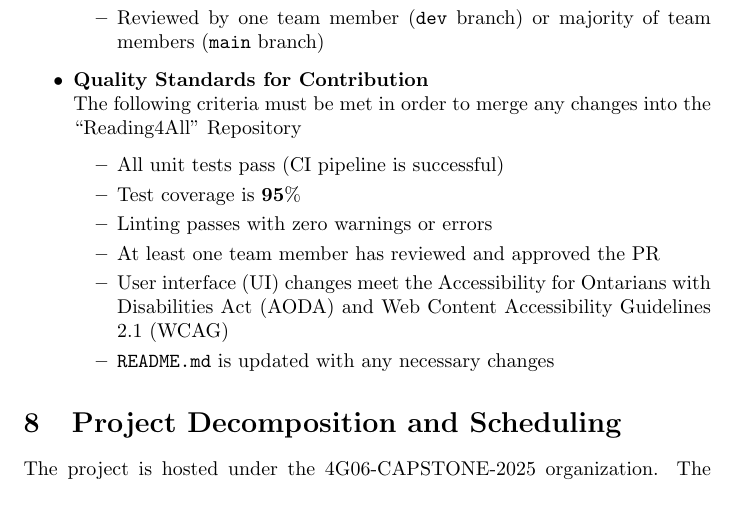
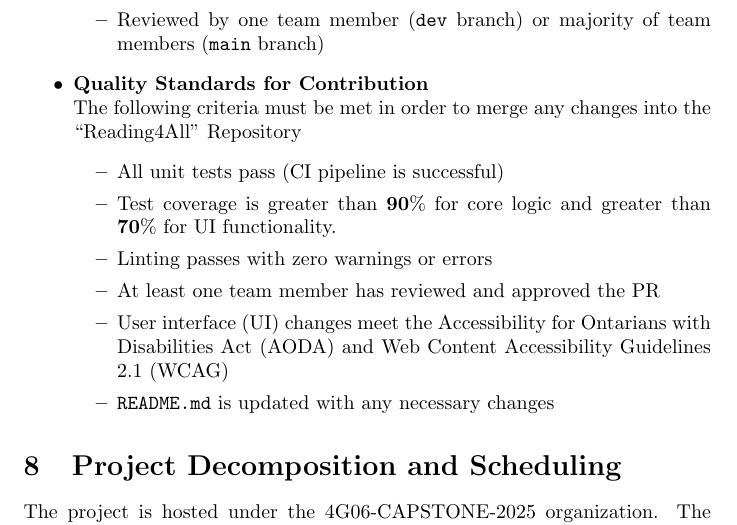
Before and after one commit to 4G06-CAPSTONE-2025/Reading4All, a LaTeX document (docs/DevelopmentPlan/DevelopmentPlan.tex): part of page 6 of 20, cut so that both start at the same text. Compiled offline with pdfLaTeX.

Commit message:
Implementing Peer review feedback for realistic coverage

```diff
--- a/docs/DevelopmentPlan/DevelopmentPlan.tex
+++ b/docs/DevelopmentPlan/DevelopmentPlan.tex
@@ -196,7 +196,7 @@ The defined roles and current responsibilities per team member is as follows:
   The following criteria must be met in order to merge any changes into the ``Reading4All'' Repository
   \begin{itemize}
     \item All unit tests pass (CI pipeline is successful)
-    \item Test coverage is \textbf{95}\%
+    \item Test coverage is greater than  \textbf{90}\% for core logic and greater than \textbf{70}\% for UI functionality.
     \item Linting passes with zero warnings or errors
     \item At least one team member has reviewed and approved the PR
     \item User interface (UI) changes meet the Accessibility for Ontarians with Disabilities Act (AODA) and Web Content Accessibility Guidelines 2.1 (WCAG)
```
